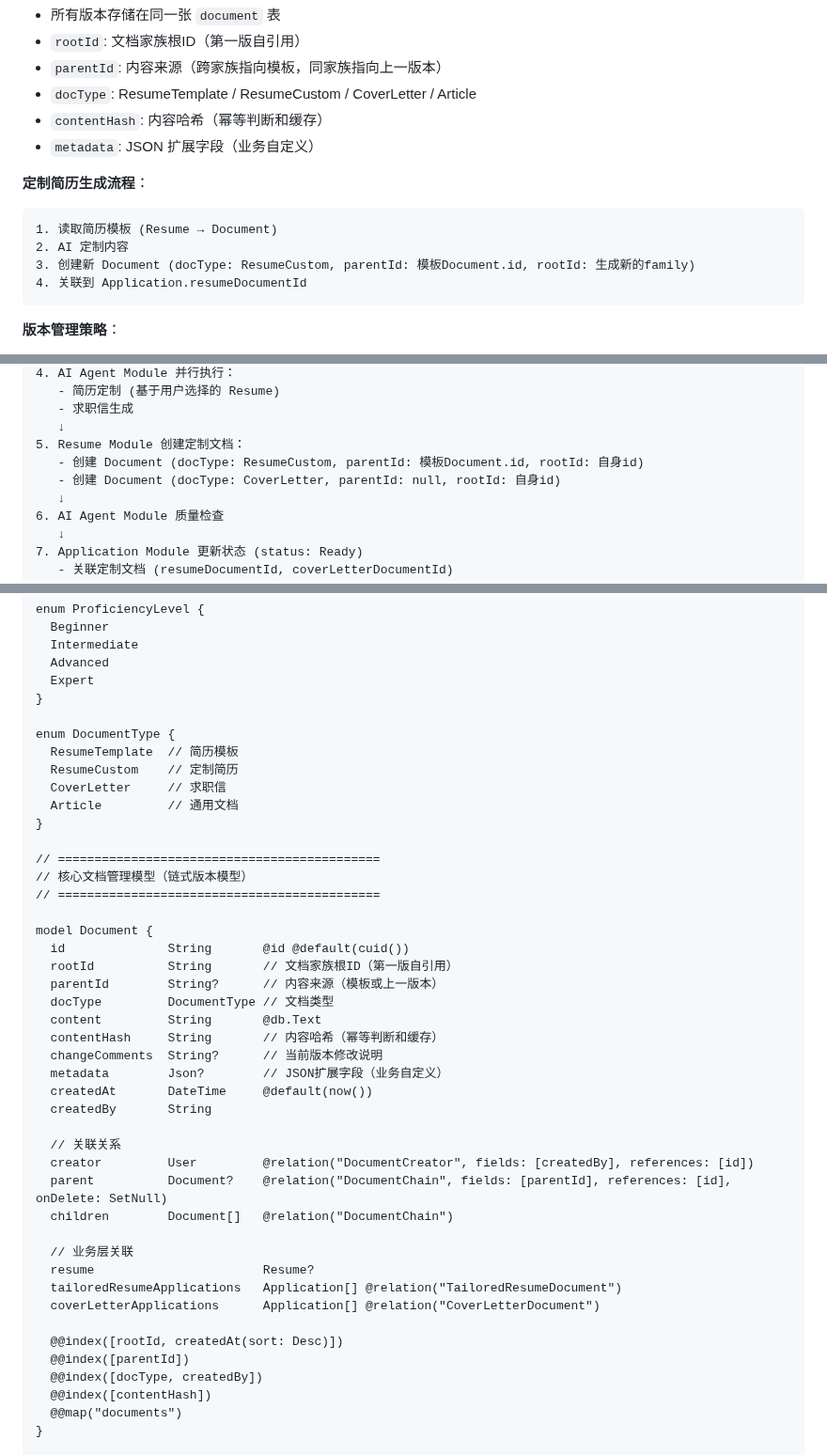
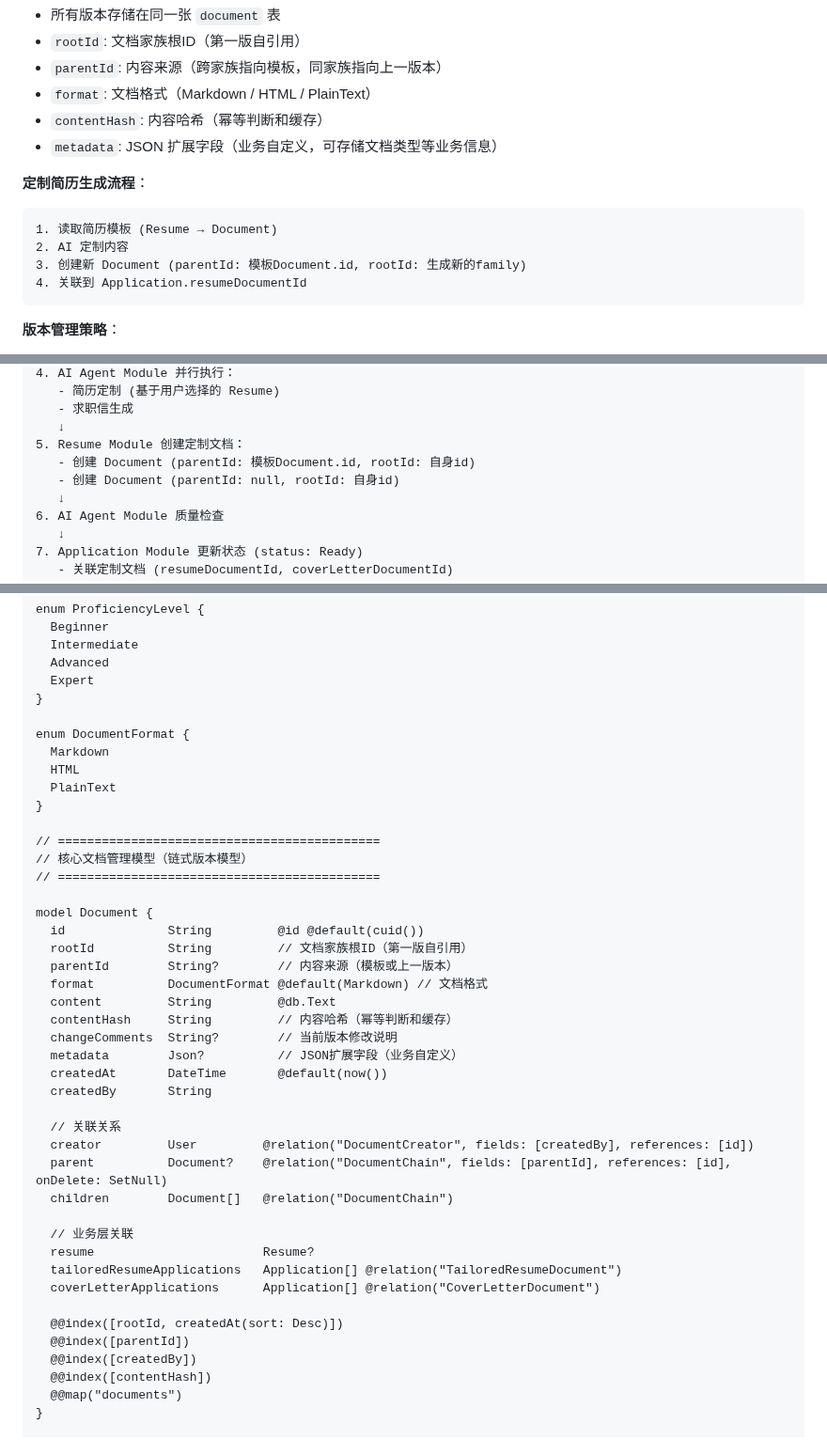
Before and after one commit to cysong/JobPilot, a Markdown page: docs/architecture.md, 3 parts joined by grey strips. Shown at 94% size. Drawn GitHub-style.

Commit message:
update document version model

````diff
--- a/docs/architecture.md
+++ b/docs/architecture.md
@@ -390,15 +390,15 @@ Resume (简历元数据：title, isDraft, 软删除标记)
 - 所有版本存储在同一张 `document` 表
 - `rootId`: 文档家族根ID（第一版自引用）
 - `parentId`: 内容来源（跨家族指向模板，同家族指向上一版本）
-- `docType`: ResumeTemplate / ResumeCustom / CoverLetter / Article
+- `format`: 文档格式（Markdown / HTML / PlainText）
 - `contentHash`: 内容哈希（幂等判断和缓存）
-- `metadata`: JSON 扩展字段（业务自定义）
+- `metadata`: JSON 扩展字段（业务自定义，可存储文档类型等业务信息）
 
 **定制简历生成流程**：
 ```
 1. 读取简历模板 (Resume → Document)
 2. AI 定制内容
-3. 创建新 Document (docType: ResumeCustom, parentId: 模板Document.id, rootId: 生成新的family)
+3. 创建新 Document (parentId: 模板Document.id, rootId: 生成新的family)
 4. 关联到 Application.resumeDocumentId
 ```
 
@@ -577,8 +577,8 @@ Worker → 更新状态 → WebSocket Gateway → emit('progress', data) → 客
    - 求职信生成
    ↓
 5. Resume Module 创建定制文档：
-   - 创建 Document (docType: ResumeCustom, parentId: 模板Document.id, rootId: 自身id)
-   - 创建 Document (docType: CoverLetter, parentId: null, rootId: 自身id)
+   - 创建 Document (parentId: 模板Document.id, rootId: 自身id)
+   - 创建 Document (parentId: null, rootId: 自身id)
    ↓
 6. AI Agent Module 质量检查
    ↓
@@ -673,11 +673,10 @@ enum ProficiencyLevel {
   Expert
 }
 
-enum DocumentType {
-  ResumeTemplate  // 简历模板
-  ResumeCustom    // 定制简历
-  CoverLetter     // 求职信
-  Article         // 通用文档
+enum DocumentFormat {
+  Markdown
+  HTML
+  PlainText
 }
 
 // ============================================
@@ -685,15 +684,15 @@ enum DocumentType {
 // ============================================
 
 model Document {
-  id              String       @id @default(cuid())
-  rootId          String       // 文档家族根ID（第一版自引用）
-  parentId        String?      // 内容来源（模板或上一版本）
-  docType         DocumentType // 文档类型
-  content         String       @db.Text
-  contentHash     String       // 内容哈希（幂等判断和缓存）
-  changeComments  String?      // 当前版本修改说明
-  metadata        Json?        // JSON扩展字段（业务自定义）
-  createdAt       DateTime     @default(now())
+  id              String         @id @default(cuid())
+  rootId          String         // 文档家族根ID（第一版自引用）
+  parentId        String?        // 内容来源（模板或上一版本）
+  format          DocumentFormat @default(Markdown) // 文档格式
+  content         String         @db.Text
+  contentHash     String         // 内容哈希（幂等判断和缓存）
+  changeComments  String?        // 当前版本修改说明
+  metadata        Json?          // JSON扩展字段（业务自定义）
+  createdAt       DateTime       @default(now())
   createdBy       String
 
   // 关联关系
@@ -708,7 +707,7 @@ model Document {
 
   @@index([rootId, createdAt(sort: Desc)])
   @@index([parentId])
-  @@index([docType, createdBy])
+  @@index([createdBy])
   @@index([contentHash])
   @@map("documents")
 }
````
